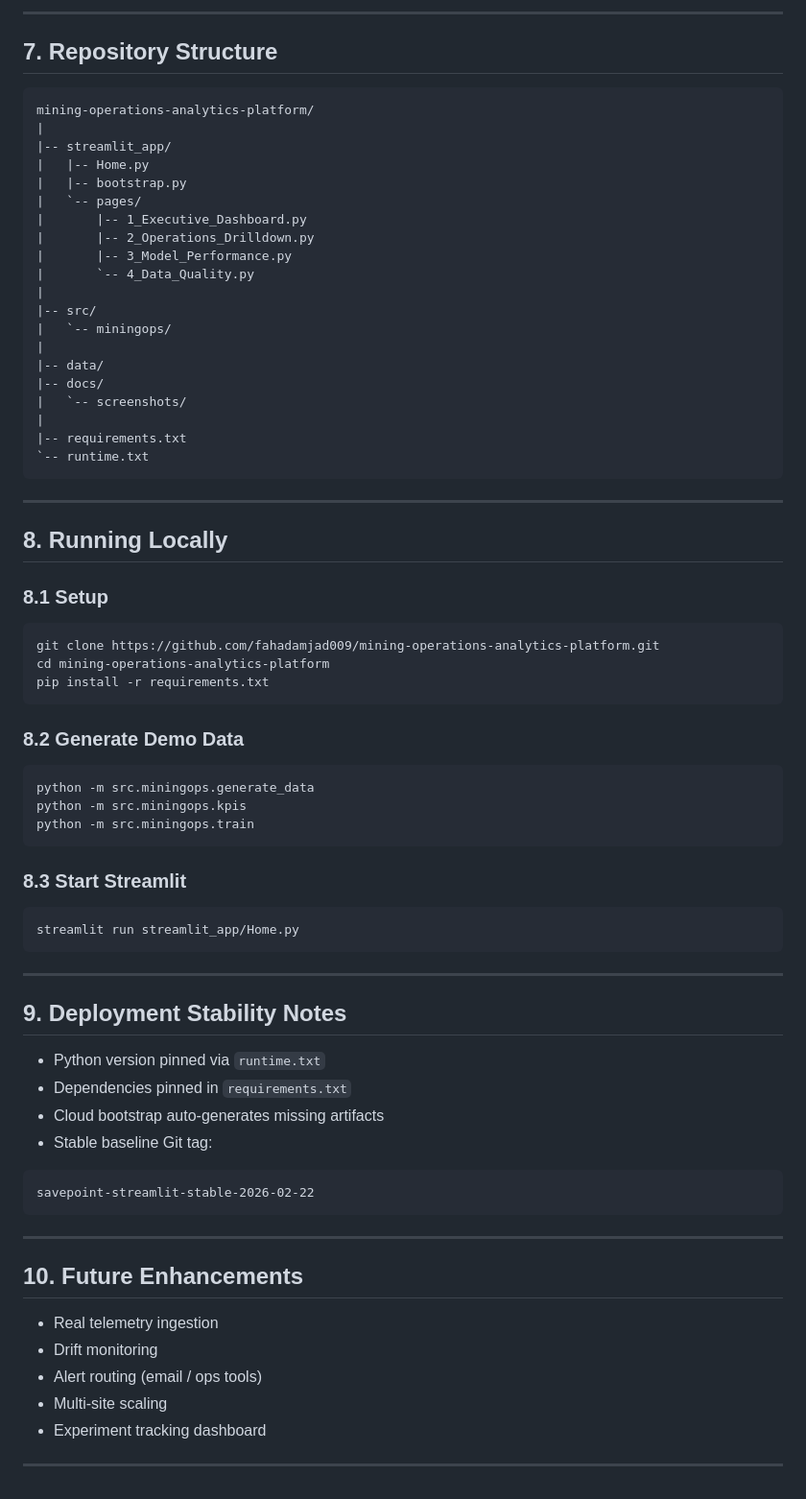
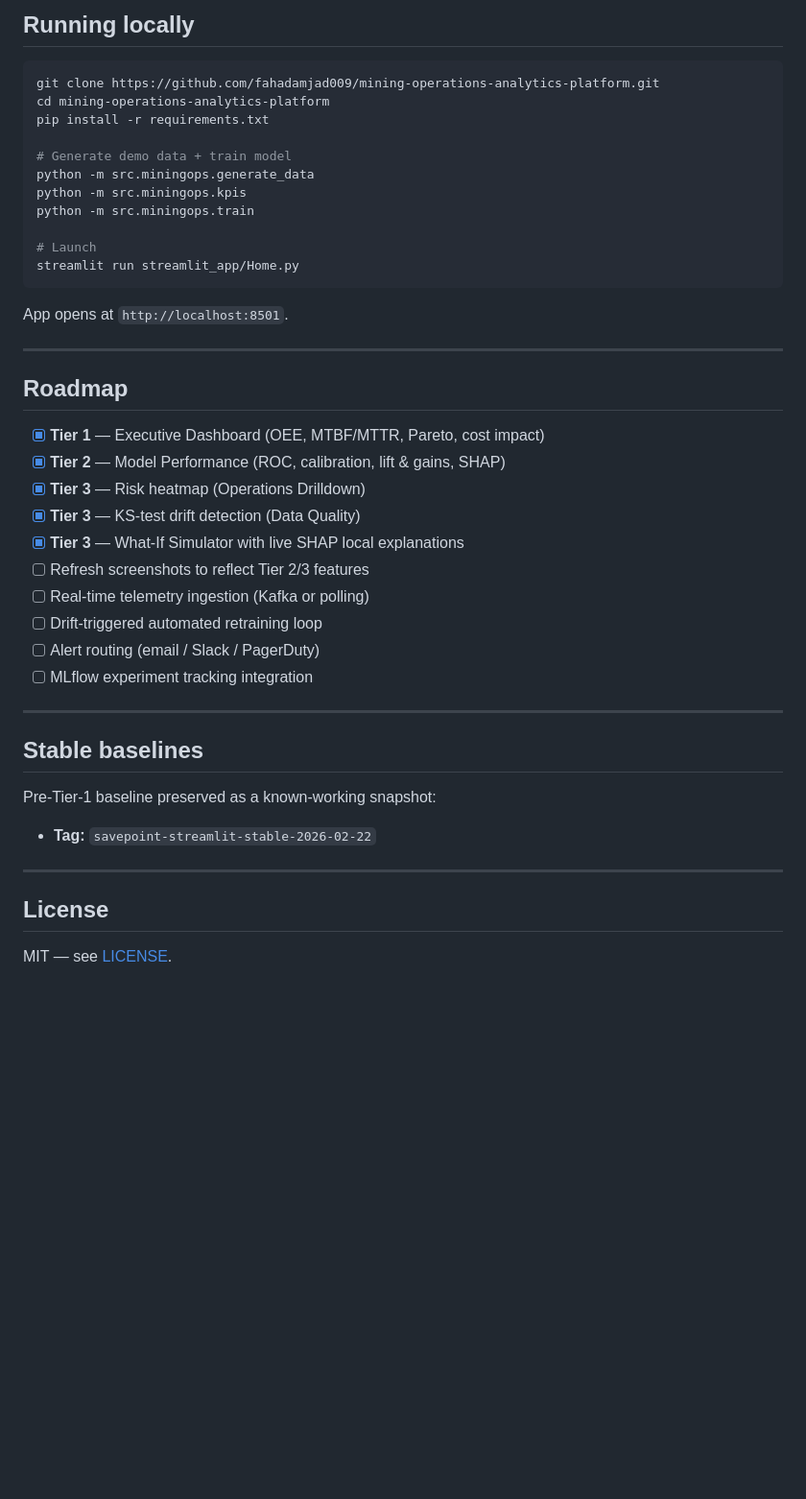
Before and after one commit to fahadamjad009/mining-operations-analytics-platform, a Markdown page: README.md, the part around one of its changes. Shown at 96% size. Rendered like a GitHub page; blank space fills up the shorter version.

````diff
--- a/README.md
+++ b/README.md
@@ -132,77 +138,46 @@ Streamlit Cloud runs on a clean container. The application includes a bootstrap
----
-
-## 7. Repository Structure
-
-```
-mining-operations-analytics-platform/
-|
-|-- streamlit_app/
-|   |-- Home.py
-|   |-- bootstrap.py
-|   `-- pages/
-|       |-- 1_Executive_Dashboard.py
-|       |-- 2_Operations_Drilldown.py
-|       |-- 3_Model_Performance.py
-|       `-- 4_Data_Quality.py
-|
-|-- src/
-|   `-- miningops/
-|
-|-- data/
-|-- docs/
-|   `-- screenshots/
-|
-|-- requirements.txt
-`-- runtime.txt
-```
-
----
-
-## 8. Running Locally
-
-### 8.1 Setup
+## Running locally
 
 ```bash
 git clone https://github.com/fahadamjad009/mining-operations-analytics-platform.git
 cd mining-operations-analytics-platform
 pip install -r requirements.txt
-```
 
-### 8.2 Generate Demo Data
-
-```bash
+# Generate demo data + train model
 python -m src.miningops.generate_data
 python -m src.miningops.kpis
 python -m src.miningops.train
-```
 
-### 8.3 Start Streamlit
-
-```bash
+# Launch
 streamlit run streamlit_app/Home.py
 ```
 
----
-
-## 9. Deployment Stability Notes
-
-- Python version pinned via `runtime.txt`
-- Dependencies pinned in `requirements.txt`
-- Cloud bootstrap auto-generates missing artifacts
-- Stable baseline Git tag:
-
-```
-savepoint-streamlit-stable-2026-02-22
-```
+App opens at `http://localhost:8501`.
 
 ---
 
-## 10. Future Enhancements
+## Roadmap
 
-- Real telemetry ingestion
-- Drift monitoring
-- Alert routing (email / ops tools)
-- Multi-site scaling
-- Experiment tracking dashboard
+- [x] **Tier 1** — Executive Dashboard (OEE, MTBF/MTTR, Pareto, cost impact)
+- [x] **Tier 2** — Model Performance (ROC, calibration, lift & gains, SHAP)
+- [x] **Tier 3** — Risk heatmap (Operations Drilldown)
+- [x] **Tier 3** — KS-test drift detection (Data Quality)
+- [x] **Tier 3** — What-If Simulator with live SHAP local explanations
+- [ ] Refresh screenshots to reflect Tier 2/3 features
+- [ ] Real-time telemetry ingestion (Kafka or polling)
+- [ ] Drift-triggered automated retraining loop
+- [ ] Alert routing (email / Slack / PagerDuty)
+- [ ] MLflow experiment tracking integration
 
 ---
+
+## Stable baselines
+
+Pre-Tier-1 baseline preserved as a known-working snapshot:
+
+- **Tag:** `savepoint-streamlit-stable-2026-02-22`
+
+---
+
+## License
+
+MIT — see [LICENSE](LICENSE).
````
Also changed, not shown: other parts of README.md (+97 -91 lines).
